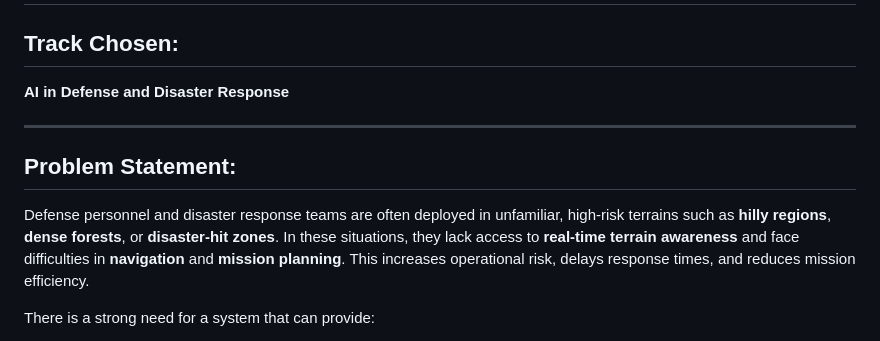
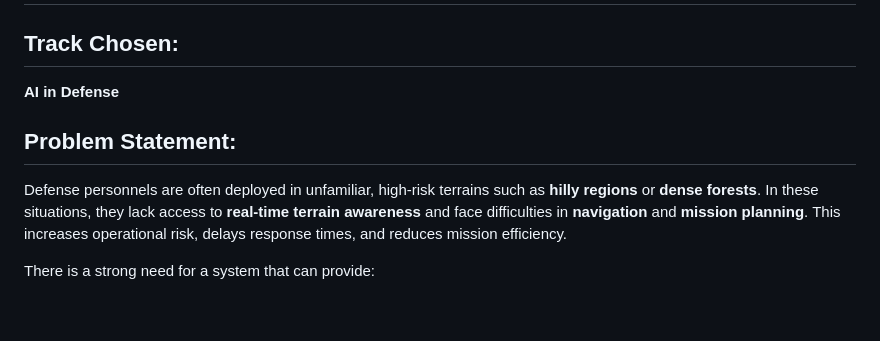
Before and after one commit to swrjks/Field-Recon-Terrain-System, a Markdown page: readme.md, the part around the change. GitHub-like rendering; blank space fills up the shorter version.

```diff
--- a/readme.md
+++ b/readme.md
@@ -1,12 +1,10 @@
 # Field Recon Terrain System (FRTS)
 
 ## Track Chosen:
-**AI in Defense and Disaster Response**
-
----
+**AI in Defense**
 
 ## Problem Statement:
-Defense personnel and disaster response teams are often deployed in unfamiliar, high-risk terrains such as **hilly regions**, **dense forests**, or **disaster-hit zones**. In these situations, they lack access to **real-time terrain awareness** and face difficulties in **navigation** and **mission planning**. This increases operational risk, delays response times, and reduces mission efficiency.
+Defense personnels are often deployed in unfamiliar, high-risk terrains such as **hilly regions** or **dense forests**. In these situations, they lack access to **real-time terrain awareness** and face difficulties in **navigation** and **mission planning**. This increases operational risk, delays response times, and reduces mission efficiency.
 
 There is a strong need for a system that can provide:
 - Accurate **3D terrain insights**
```
